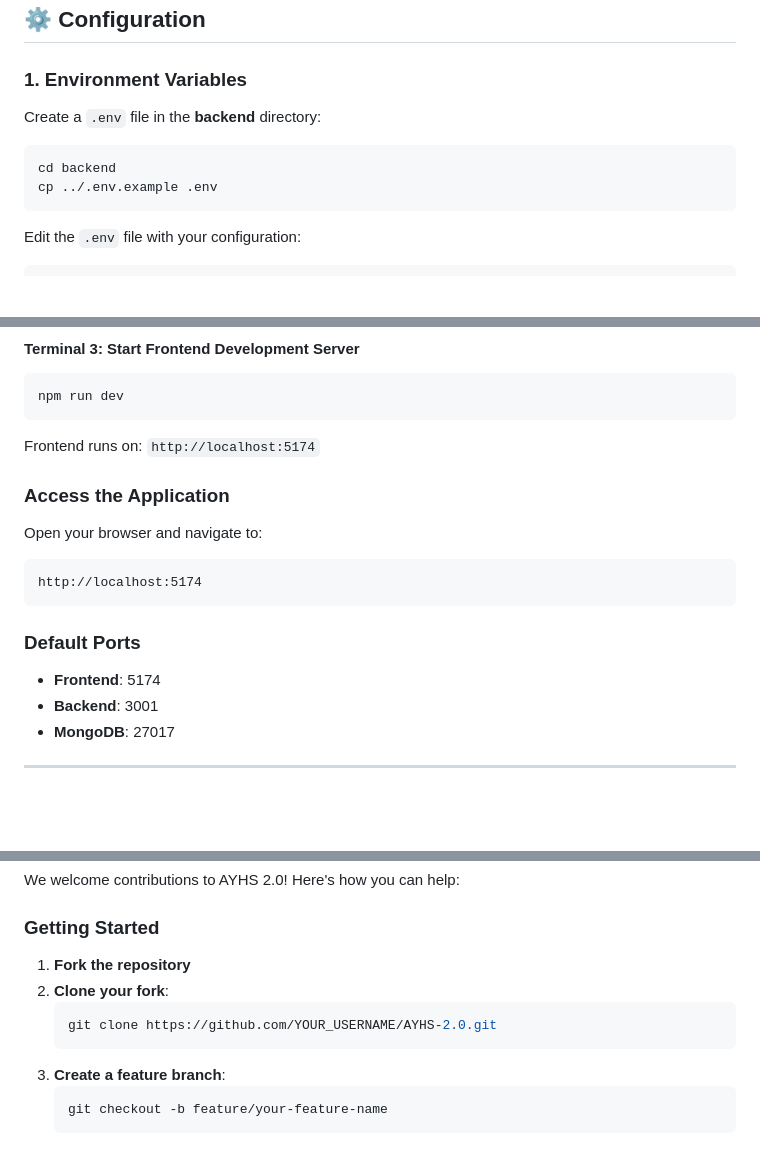
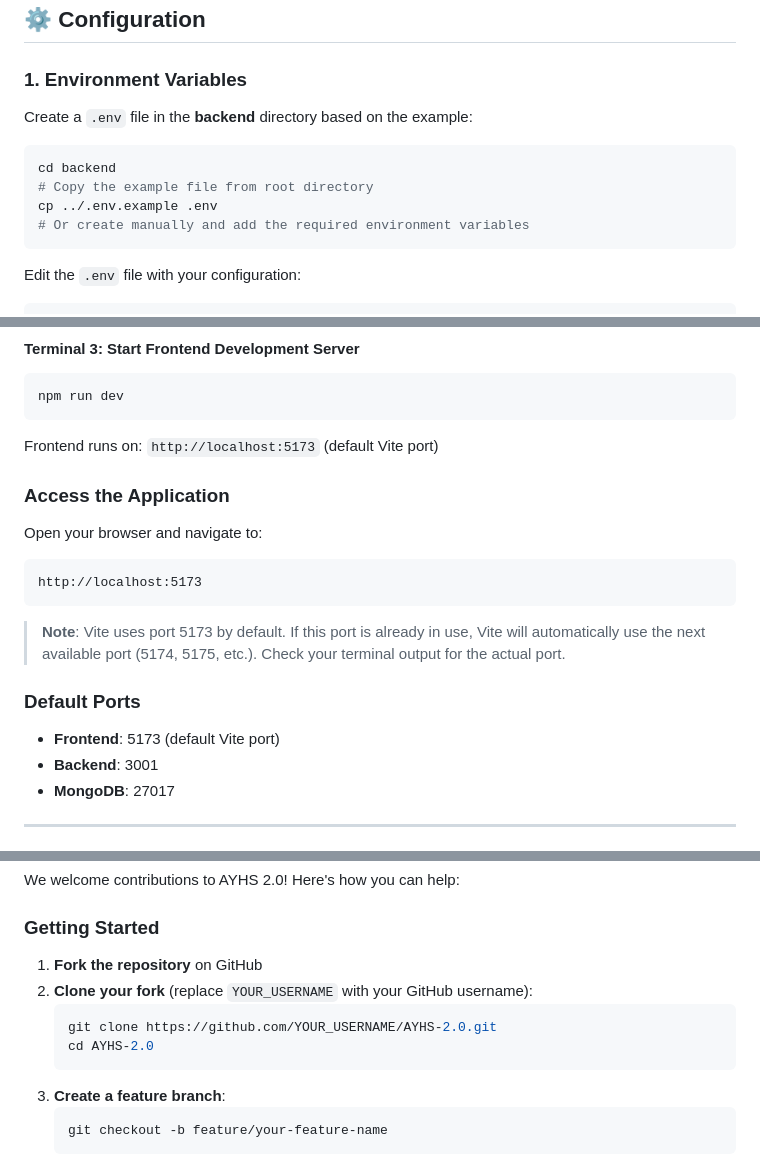
Before and after one commit to Demiserular/AYHS-2.0, a Markdown page: README.md, 3 parts joined by grey strips. Drawn GitHub-style; blank space fills up the shorter version.

Commit message:
Fix README issues: clarify logo placeholder, correct port info, improve env setup
Co-authored-by: Demiserular <119105844+Demiserular@users.noreply.github.com>

````diff
--- a/README.md
+++ b/README.md
@@ -267,11 +267,13 @@ cd ..
 
 ### 1. Environment Variables
 
-Create a `.env` file in the **backend** directory:
+Create a `.env` file in the **backend** directory based on the example:
 
 ```bash
 cd backend
+# Copy the example file from root directory
 cp ../.env.example .env
+# Or create manually and add the required environment variables
 ```
 
 Edit the `.env` file with your configuration:
@@ -359,17 +361,19 @@ Backend runs on: `http://localhost:3001`
 ```bash
 npm run dev
 ```
-Frontend runs on: `http://localhost:5174`
+Frontend runs on: `http://localhost:5173` (default Vite port)
 
 ### Access the Application
 
 Open your browser and navigate to:
 ```
-http://localhost:5174
+http://localhost:5173
 ```
 
+> **Note**: Vite uses port 5173 by default. If this port is already in use, Vite will automatically use the next available port (5174, 5175, etc.). Check your terminal output for the actual port.
+
 ### Default Ports
-- **Frontend**: 5174
+- **Frontend**: 5173 (default Vite port)
 - **Backend**: 3001
 - **MongoDB**: 27017
 
@@ -922,10 +926,11 @@ We welcome contributions to AYHS 2.0! Here's how you can help:
 
 ### Getting Started
 
-1. **Fork the repository**
-2. **Clone your fork**:
+1. **Fork the repository** on GitHub
+2. **Clone your fork** (replace `YOUR_USERNAME` with your GitHub username):
    ```bash
    git clone https://github.com/YOUR_USERNAME/AYHS-2.0.git
+   cd AYHS-2.0
    ```
 3. **Create a feature branch**:
    ```bash
````
Also changed, not shown: other parts of README.md (+2 -2 lines).
